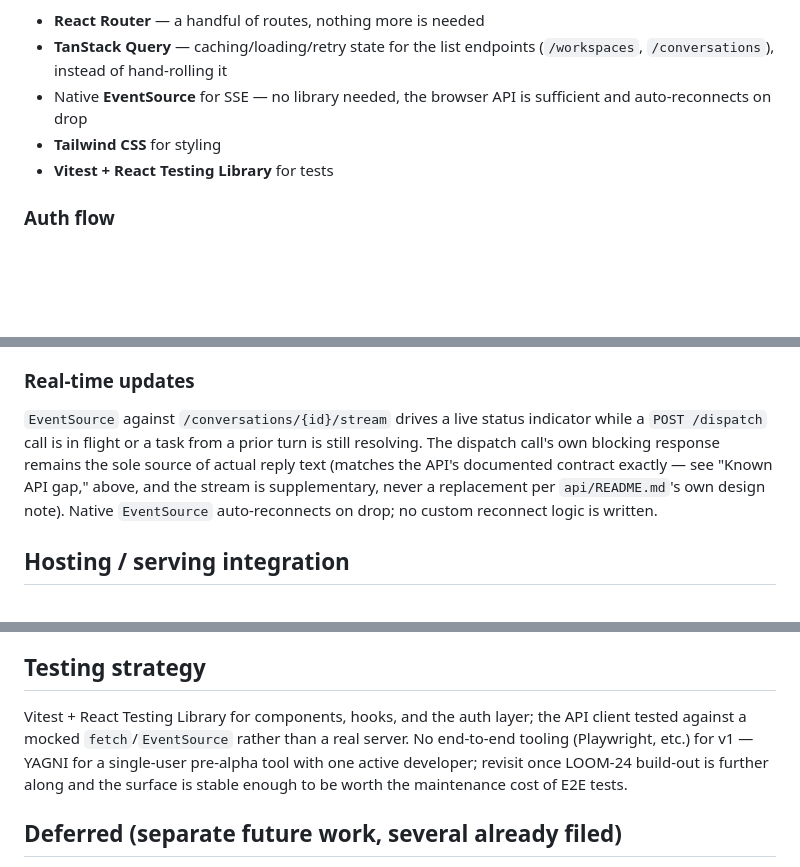
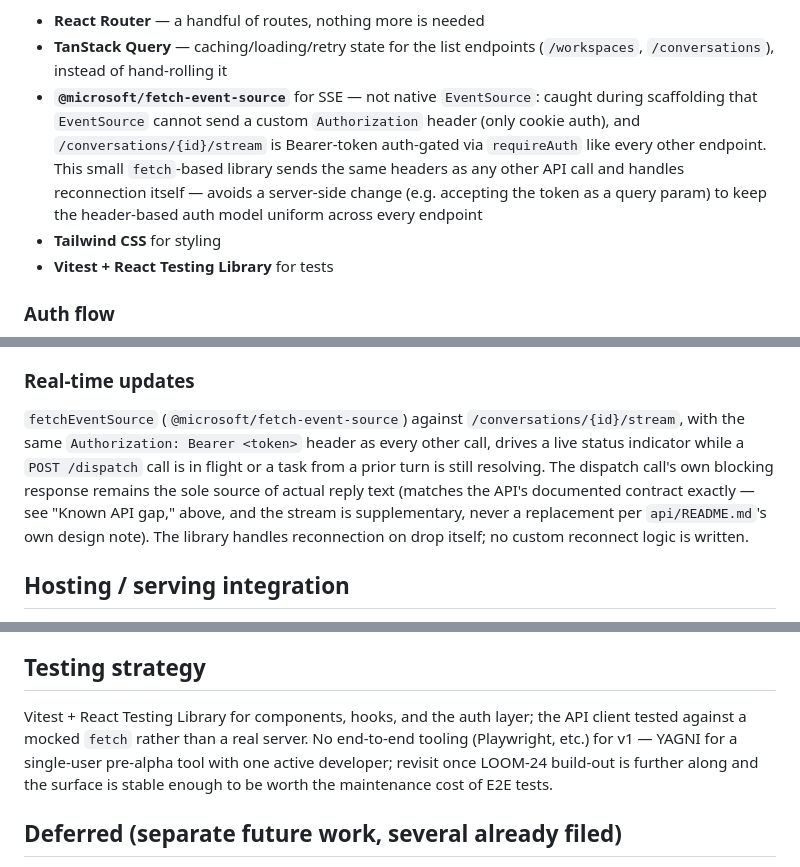
Before and after one commit to loomux/server, a Markdown page: docs/design/web-client-design.md, 3 parts joined by grey strips. Rendered like a GitHub page; blank space fills up the shorter version.

Commit message:
Correct web client design: SSE needs fetch-event-source, not EventSource
Caught while scaffolding: native EventSource can't send a custom
Authorization header, and /conversations/{id}/stream is Bearer-token
auth-gated like every other endpoint. Switches the spec to
@microsoft/fetch-event-source, which sends normal headers, instead of
adding a server-side query-param-token exception for this one route.

```diff
--- a/docs/design/web-client-design.md
+++ b/docs/design/web-client-design.md
@@ -118,8 +118,15 @@ Supporting stack:
 - **React Router** — a handful of routes, nothing more is needed
 - **TanStack Query** — caching/loading/retry state for the list endpoints
   (`/workspaces`, `/conversations`), instead of hand-rolling it
-- Native **EventSource** for SSE — no library needed, the browser API is
-  sufficient and auto-reconnects on drop
+- **`@microsoft/fetch-event-source`** for SSE — not native `EventSource`:
+  caught during scaffolding that `EventSource` cannot send a custom
+  `Authorization` header (only cookie auth), and
+  `/conversations/{id}/stream` is Bearer-token auth-gated via
+  `requireAuth` like every other endpoint. This small `fetch`-based
+  library sends the same headers as any other API call and handles
+  reconnection itself — avoids a server-side change (e.g. accepting the
+  token as a query param) to keep the header-based auth model uniform
+  across every endpoint
 - **Tailwind CSS** for styling
 - **Vitest + React Testing Library** for tests
 
@@ -171,14 +178,15 @@ Loomux's client/server boundary entirely.
 
 ### Real-time updates
 
-`EventSource` against `/conversations/{id}/stream` drives a live status
-indicator while a `POST /dispatch` call is in flight or a task from a prior
-turn is still resolving. The dispatch call's own blocking response remains
-the sole source of actual reply text (matches the API's documented
-contract exactly — see "Known API gap," above, and the stream is
-supplementary, never a replacement per `api/README.md`'s own design note).
-Native `EventSource` auto-reconnects on drop; no custom reconnect logic is
-written.
+`fetchEventSource` (`@microsoft/fetch-event-source`) against
+`/conversations/{id}/stream`, with the same `Authorization: Bearer <token>`
+header as every other call, drives a live status indicator while a `POST
+/dispatch` call is in flight or a task from a prior turn is still
+resolving. The dispatch call's own blocking response remains the sole
+source of actual reply text (matches the API's documented contract exactly
+— see "Known API gap," above, and the stream is supplementary, never a
+replacement per `api/README.md`'s own design note). The library handles
+reconnection on drop itself; no custom reconnect logic is written.
 
 ## Hosting / serving integration
 
@@ -214,11 +222,11 @@ across repo boundaries to land.
 ## Testing strategy
 
 Vitest + React Testing Library for components, hooks, and the auth layer;
-the API client tested against a mocked `fetch`/`EventSource` rather than a
-real server. No end-to-end tooling (Playwright, etc.) for v1 — YAGNI for a
-single-user pre-alpha tool with one active developer; revisit once LOOM-24
-build-out is further along and the surface is stable enough to be worth
-the maintenance cost of E2E tests.
+the API client tested against a mocked `fetch` rather than a real server.
+No end-to-end tooling (Playwright, etc.) for v1 — YAGNI for a single-user
+pre-alpha tool with one active developer; revisit once LOOM-24 build-out is
+further along and the surface is stable enough to be worth the maintenance
+cost of E2E tests.
 
 ## Deferred (separate future work, several already filed)
 
```
